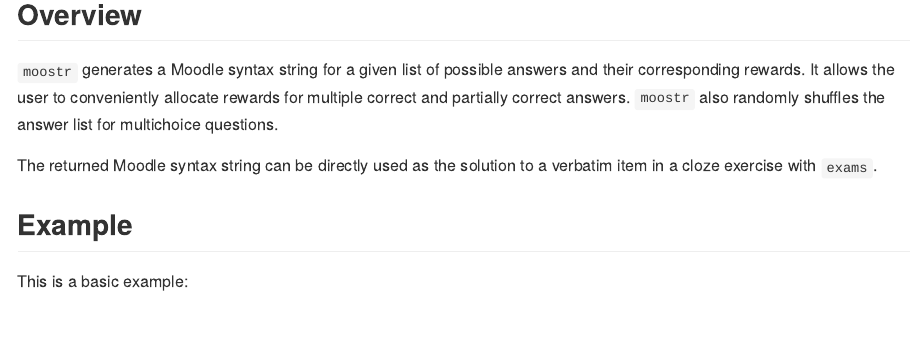
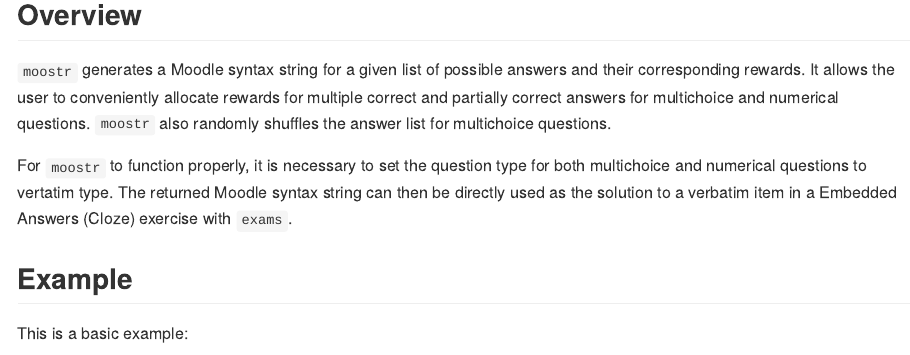
Before and after one commit to iris-yi-jiang/moostr, an R Markdown document (README.Rmd): the page in a window 1100 px wide, from 320 px down. The pictures show the output file README.md that the author committed with the source, drawn offline in the style of GitHub; badge pictures from the web are left out.

Commit message:
overview update

````diff
--- a/README.Rmd
+++ b/README.Rmd
@@ -29,9 +29,9 @@ remotes::install_github("iris-yi-jiang/moostr")
 ```
 ## Overview
 
-`moostr` generates a Moodle syntax string for a given list of possible answers and their corresponding rewards. It allows the user to conveniently allocate rewards for multiple correct and partially correct answers. `moostr` also randomly shuffles the answer list for multichoice questions.
+`moostr` generates a Moodle syntax string for a given list of possible answers and their corresponding rewards. It allows the user to conveniently allocate rewards for multiple correct and partially correct answers for multichoice and numerical questions. `moostr` also randomly shuffles the answer list for multichoice questions.
 
-The returned Moodle syntax string can be directly used as the solution to a verbatim item in a cloze exercise with `exams`.
+For `moostr` to function properly, it is necessary to set the question type for both multichoice and numerical questions to vertatim type. The returned Moodle syntax string can then be directly used as the solution to a verbatim item in a Embedded Answers (Cloze) exercise with `exams`.
 
 ## Example
 
````
Also changed, not shown: README.md, README.Rmd (2 more changed lines).
